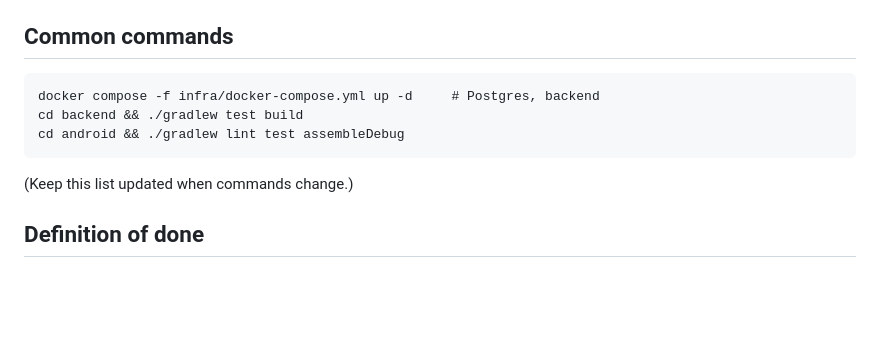
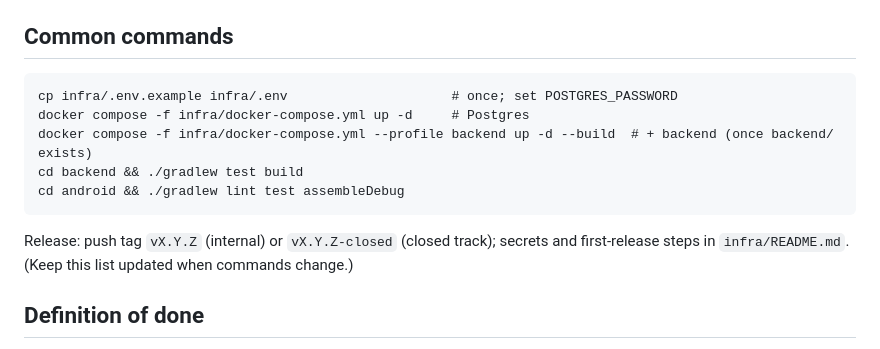
Before and after one commit to sabitsadiqli/Duello-Quiz, a Markdown page: CLAUDE.md, the part around the change. Rendered like a GitHub page; blank space fills up the shorter version.

Commit message:
docs(infra): document setup, secrets, release and zero-cost hosting
Co-Authored-By: Claude Opus 5.5 <noreply@anthropic.com>

````diff
--- a/CLAUDE.md
+++ b/CLAUDE.md
@@ -131,10 +131,14 @@ Play developer account needs a closed test with at least 12 testers opted in for
 ## Common commands
 
 ```
-docker compose -f infra/docker-compose.yml up -d     # Postgres, backend
+cp infra/.env.example infra/.env                     # once; set POSTGRES_PASSWORD
+docker compose -f infra/docker-compose.yml up -d     # Postgres
+docker compose -f infra/docker-compose.yml --profile backend up -d --build  # + backend (once backend/ exists)
 cd backend && ./gradlew test build
 cd android && ./gradlew lint test assembleDebug
 ```
+Release: push tag `vX.Y.Z` (internal) or `vX.Y.Z-closed` (closed track); secrets and
+first-release steps in `infra/README.md`.
 (Keep this list updated when commands change.)
 
 ## Definition of done
````
Also changed, not shown: infra/README.md (added, +161 -0 lines).
